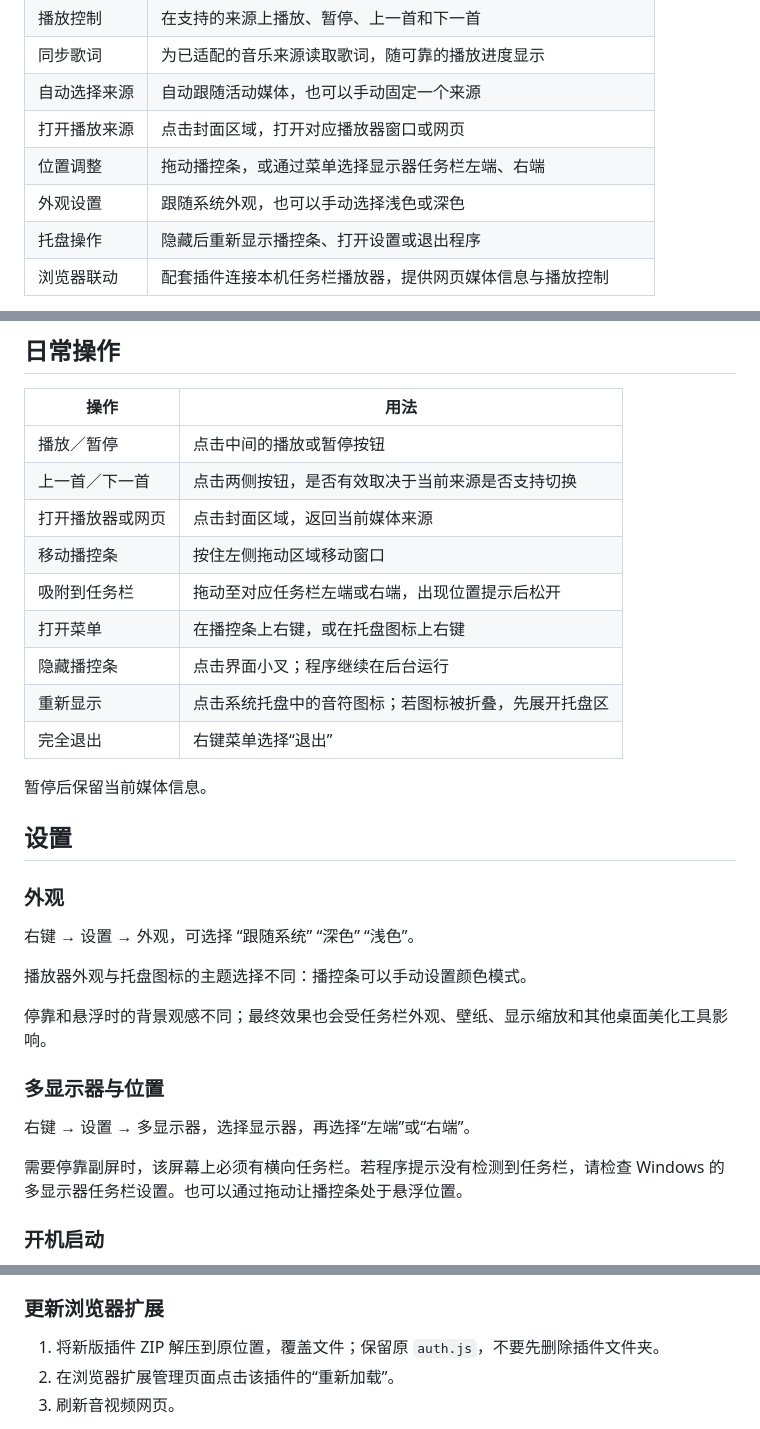
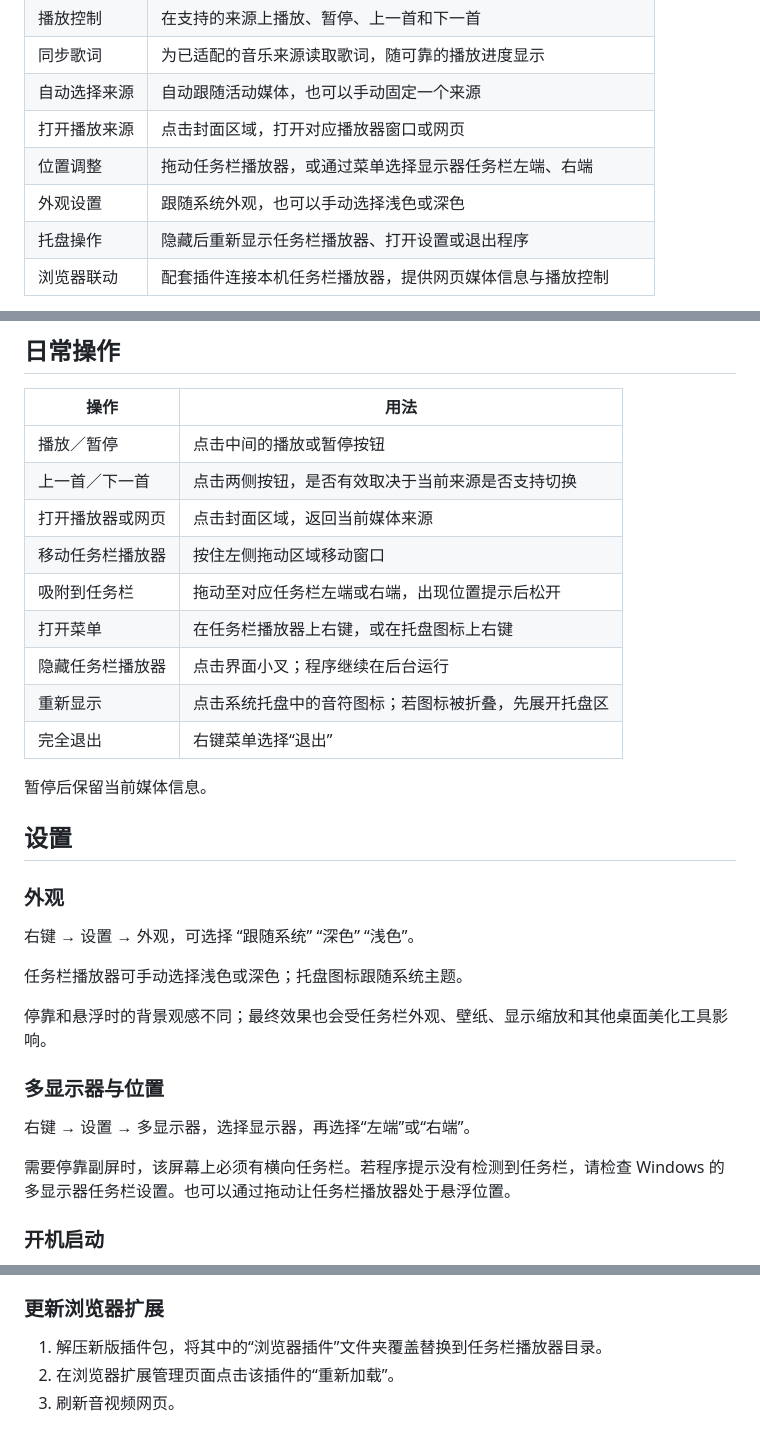
Before and after one commit to WaterSprites/WaterSprite-TaskbarMediaBar, a Markdown page: README.md, 3 parts joined by grey strips. GitHub-like rendering.

Commit message:
更新使用说明

```diff
--- a/README.md
+++ b/README.md
@@ -62,9 +62,9 @@
 | 同步歌词 | 为已适配的音乐来源读取歌词，随可靠的播放进度显示 |
 | 自动选择来源 | 自动跟随活动媒体，也可以手动固定一个来源 |
 | 打开播放来源 | 点击封面区域，打开对应播放器窗口或网页 |
-| 位置调整 | 拖动播控条，或通过菜单选择显示器任务栏左端、右端 |
+| 位置调整 | 拖动任务栏播放器，或通过菜单选择显示器任务栏左端、右端 |
 | 外观设置 | 跟随系统外观，也可以手动选择浅色或深色 |
-| 托盘操作 | 隐藏后重新显示播控条、打开设置或退出程序 |
+| 托盘操作 | 隐藏后重新显示任务栏播放器、打开设置或退出程序 |
 | 浏览器联动 | 配套插件连接本机任务栏播放器，提供网页媒体信息与播放控制 |
 
 本软件是媒体信息显示与控制工具。音乐和视频仍由原播放器或网站播放，不替代原应用，也不提供音乐下载功能。
@@ -137,10 +137,10 @@ Edge 浏览器插件：`WaterSprite-TaskbarMediaBar-Extension-1.1.18-Edge.zip`
 | 播放／暂停 | 点击中间的播放或暂停按钮 |
 | 上一首／下一首 | 点击两侧按钮，是否有效取决于当前来源是否支持切换 |
 | 打开播放器或网页 | 点击封面区域，返回当前媒体来源 |
-| 移动播控条 | 按住左侧拖动区域移动窗口 |
+| 移动任务栏播放器 | 按住左侧拖动区域移动窗口 |
 | 吸附到任务栏 | 拖动至对应任务栏左端或右端，出现位置提示后松开 |
-| 打开菜单 | 在播控条上右键，或在托盘图标上右键 |
-| 隐藏播控条 | 点击界面小叉；程序继续在后台运行 |
+| 打开菜单 | 在任务栏播放器上右键，或在托盘图标上右键 |
+| 隐藏任务栏播放器 | 点击界面小叉；程序继续在后台运行 |
 | 重新显示 | 点击系统托盘中的音符图标；若图标被折叠，先展开托盘区 |
 | 完全退出 | 右键菜单选择“退出” |
 
@@ -154,7 +154,7 @@ Edge 浏览器插件：`WaterSprite-TaskbarMediaBar-Extension-1.1.18-Edge.zip`
 
 右键 → 设置 → 外观，可选择 “跟随系统” “深色” “浅色”。
 
-播放器外观与托盘图标的主题选择不同：播控条可以手动设置颜色模式。
+任务栏播放器可手动选择浅色或深色；托盘图标跟随系统主题。
 
 停靠和悬浮时的背景观感不同；最终效果也会受任务栏外观、壁纸、显示缩放和其他桌面美化工具影响。
 
@@ -162,7 +162,7 @@ Edge 浏览器插件：`WaterSprite-TaskbarMediaBar-Extension-1.1.18-Edge.zip`
 
 右键 → 设置 → 多显示器，选择显示器，再选择“左端”或“右端”。
 
-需要停靠副屏时，该屏幕上必须有横向任务栏。若程序提示没有检测到任务栏，请检查 Windows 的多显示器任务栏设置。也可以通过拖动让播控条处于悬浮位置。
+需要停靠副屏时，该屏幕上必须有横向任务栏。若程序提示没有检测到任务栏，请检查 Windows 的多显示器任务栏设置。也可以通过拖动让任务栏播放器处于悬浮位置。
 
 ### 开机启动
 
@@ -225,7 +225,7 @@ QQ音乐歌词与封面、酷我歌词会根据播放器配置、安装位置及
 
 ### 更新浏览器扩展
 
-1. 将新版插件 ZIP 解压到原位置，覆盖文件；保留原 `auth.js`，不要先删除插件文件夹。
+1. 解压新版插件包，将其中的“浏览器插件”文件夹覆盖替换到任务栏播放器目录。
 2. 在浏览器扩展管理页面点击该插件的“重新加载”。
 3. 刷新音视频网页。
 
```
Also changed, not shown: other parts of README.md (+1 -1 lines).
